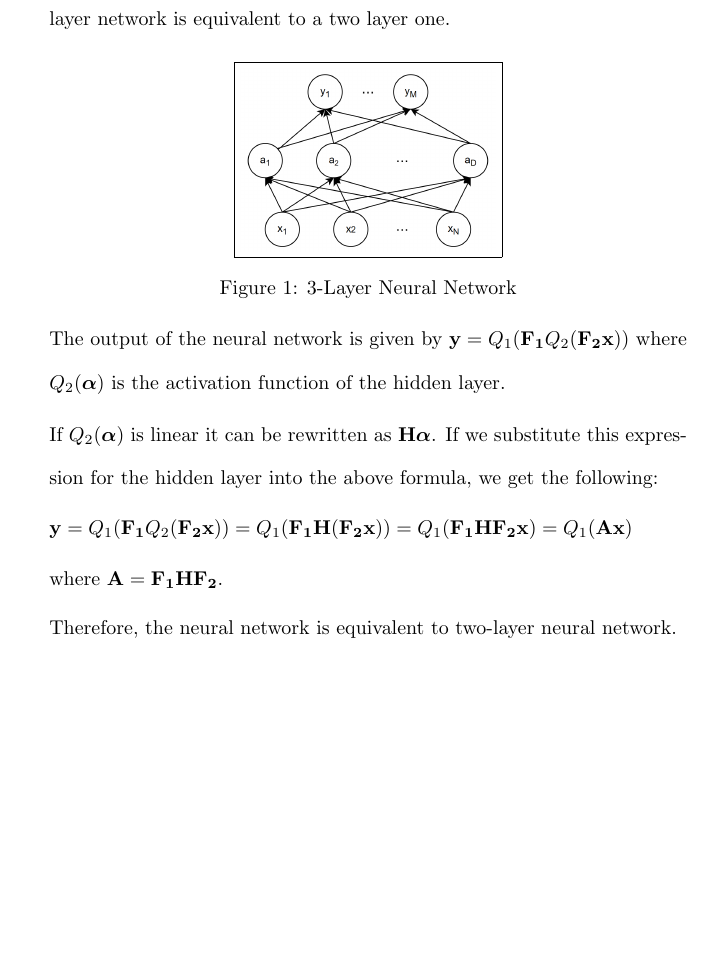
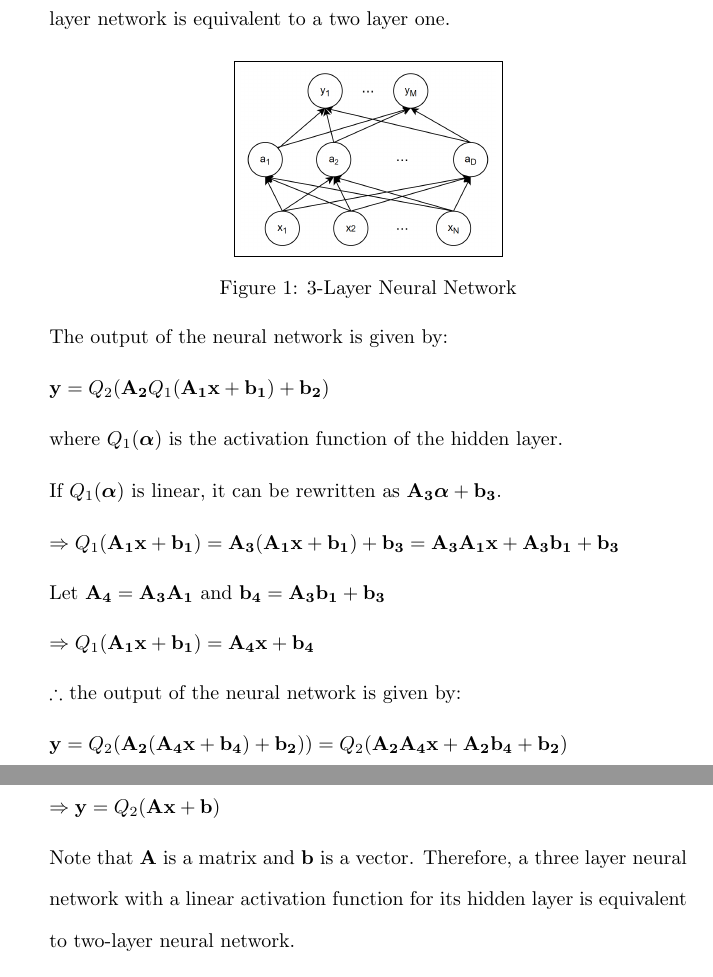
Before and after one commit to osowatzke/ECE_523_HW, a LaTeX problem sheet (4/Homework4_Sowatzke.tex): part of page 1 of 6 before the commit and two parts of pages 1 and 2 of 6 after it, the two joined at a grey line, cut so that both start at the same text, the shorter picture padded with empty space. Compiled offline with pdfLaTeX.

Commit message:
Update proof for first problem

```diff
--- a/4/Homework4_Sowatzke.tex
+++ b/4/Homework4_Sowatzke.tex
@@ -63,15 +63,29 @@
 			\label{neural_network_3_layer}
 		\end{figure}
 
-		The output of the neural network is given by $\mathbf{y} = Q_1(\mathbf{F_1}Q_2(\mathbf{F_2}\mathbf{x}))$ where $Q_2(\boldsymbol{\alpha})$ is the activation function of the hidden layer.
+		The output of the neural network is given by:
 
-		If $Q_2(\boldsymbol{\alpha})$ is linear it can be rewritten as $\mathbf{H}\boldsymbol{\alpha}$. If we substitute this expression for the hidden layer into the above formula, we get the following:
+		$\mathbf{y} = Q_2(\mathbf{A_2}Q_1(\mathbf{A_1}\mathbf{x} + \mathbf{b_1}) + \mathbf{b_2})$
 
-		$\mathbf{y} = Q_1(\mathbf{F_1}Q_2(\mathbf{F_2}\mathbf{x})) = Q_1(\mathbf{F_1H(F_2\mathbf{x})}) = Q_1(\mathbf{F_1HF_2x}) = Q_1(\mathbf{Ax})$
+		where $Q_1(\boldsymbol{\alpha})$ is the activation function of the hidden layer.
 
-		where $\mathbf{A} = \mathbf{F_1HF_2}$.
+		If $Q_1(\boldsymbol{\alpha})$ is linear, it can be rewritten as $\mathbf{A_3}\boldsymbol{\alpha} + \mathbf{b_3}$.
 
-		Therefore, the neural network is equivalent to two-layer neural network.
+		$\Rightarrow Q_1(\mathbf{A_1}\mathbf{x} + \mathbf{b_1}) = \mathbf{A_3}(\mathbf{A_1}\mathbf{x} + \mathbf{b_1}) + \mathbf{b_3} = \mathbf{A_3}\mathbf{A_1}\mathbf{x} + \mathbf{A_3}\mathbf{b_1} + \mathbf{b_3}$
+
+		Let $\mathbf{A_4} = \mathbf{A_3}\mathbf{A_1}$ and $\mathbf{b_4} = \mathbf{A_3}\mathbf{b_1} + \mathbf{b_3}$
+
+		$\Rightarrow Q_1(\mathbf{A_1}\mathbf{x} + \mathbf{b_1}) = \mathbf{A_4}\mathbf{x} + \mathbf{b_4}$
+
+		$\therefore$ the output of the neural network is given by:
+
+		$\mathbf{y} = Q_2(\mathbf{A_2}(\mathbf{A_4}\mathbf{x} + \mathbf{b_4}) + \mathbf{b_2})) = Q_2(\mathbf{A_2}\mathbf{A_4}\mathbf{x} + \mathbf{A_2}\mathbf{b_4} + \mathbf{b_2})$
+
+		Let $\mathbf{A} = \mathbf{A_2}\mathbf{A_4}$ and $\mathbf{b} = \mathbf{A_2}\mathbf{b_4} + \mathbf{b_1}$
+
+		$\Rightarrow \mathbf{y} = Q_2(\mathbf{A}\mathbf{x} + \mathbf{b})$
+
+		Note that $\mathbf{A}$ is a matrix and $\mathbf{b}$ is a vector. Therefore, a three layer neural network with a linear activation function for its hidden layer is equivalent to two-layer neural network.
 
 		\begin{figure}[H]
 			\centerline{\fbox{\includegraphics[width=0.4\textwidth]{neural_network_2_layer.png}}}
```
Also changed, not shown: 4/Homework4_Sowatzke.tex (9 more changed lines).
